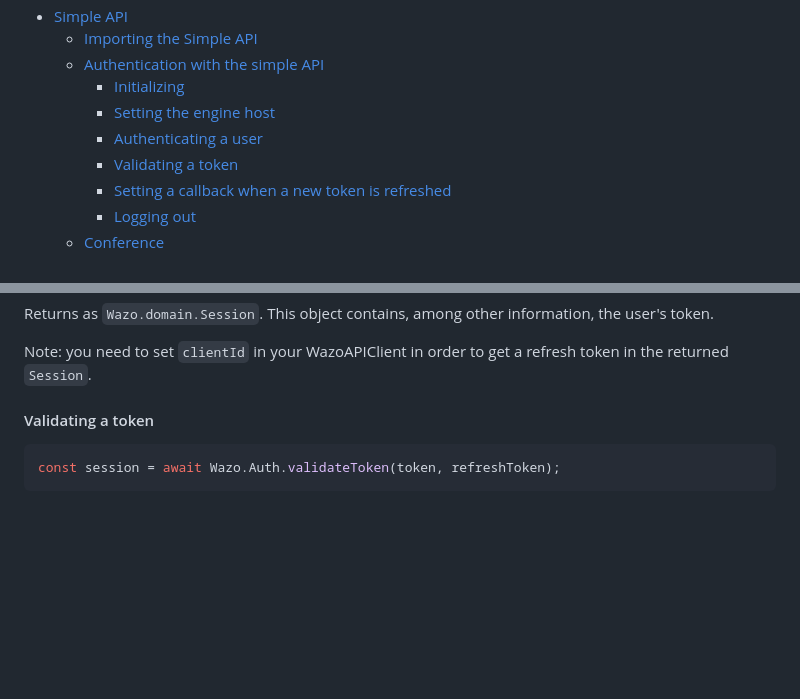
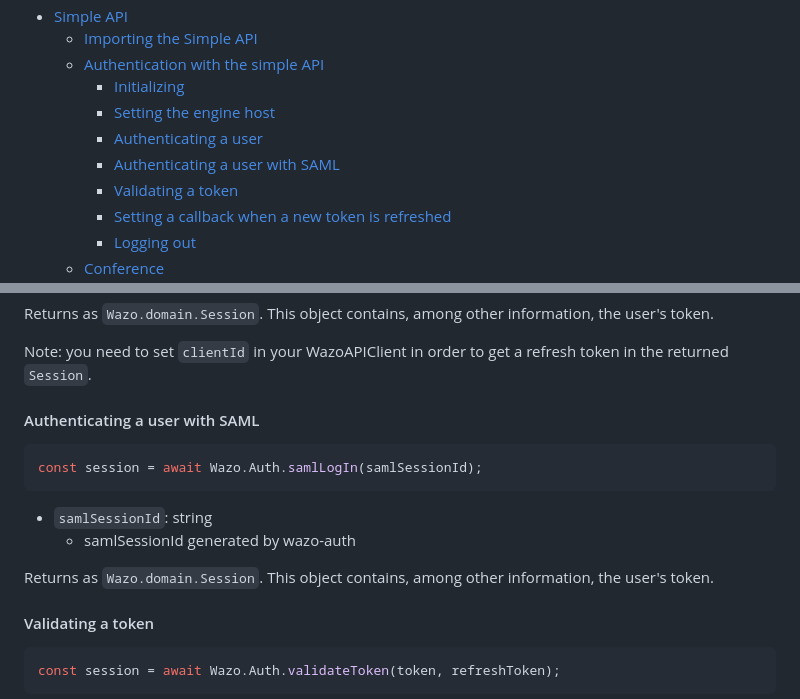
Before and after one commit to wazo-platform/wazo-js-sdk, a Markdown page: README.md, 2 parts joined by grey strips. Drawn GitHub-style; blank space fills up the shorter version.

Commit message:
readme: saml login documentation

````diff
--- a/README.md
+++ b/README.md
@@ -31,6 +31,7 @@ Wazo's Javascript SDK allows you to use these features :
       - [Initializing](#initializing)
       - [Setting the engine host](#setting-the-engine-host)
       - [Authenticating a user](#authenticating-a-user)
+      - [Authenticating a user with SAML](#authenticating-a-user-with-SAML)
       - [Validating a token](#validating-a-token)
       - [Setting a callback when a new token is refreshed](#setting-a-callback-when-a-new-token-is-refreshed)
       - [Logging out](#logging-out)
@@ -243,6 +244,16 @@ const session = await Wazo.Auth.logIn(username, password, backend, tenantId);
 Returns as `Wazo.domain.Session`. This object contains, among other information, the user's token.
 
 Note: you need to set `clientId` in your WazoAPIClient in order to get a refresh token in the returned `Session`.
+
+#### Authenticating a user with SAML
+```js
+const session = await Wazo.Auth.samlLogIn(samlSessionId);
+```
+
+- `samlSessionId`: string
+  - samlSessionId generated by wazo-auth
+
+Returns as `Wazo.domain.Session`. This object contains, among other information, the user's token.
 
 #### Validating a token
 
````
Also changed, not shown: other parts of README.md (+1 -1 lines).
